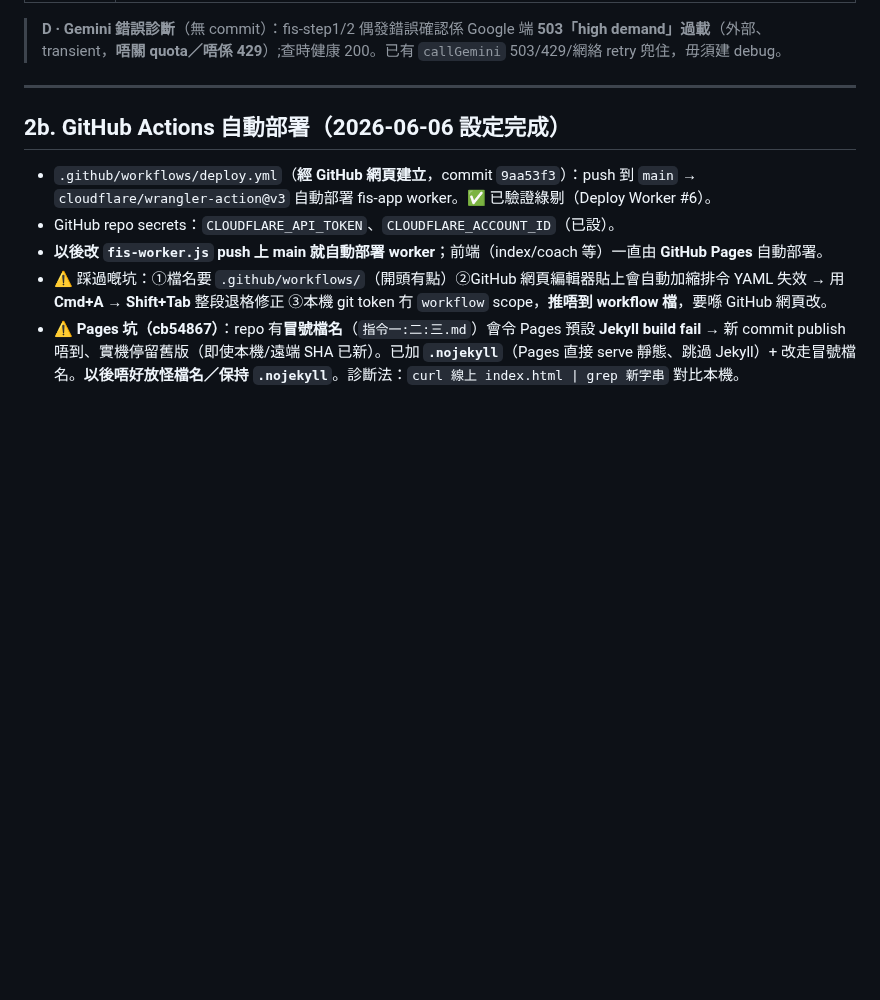
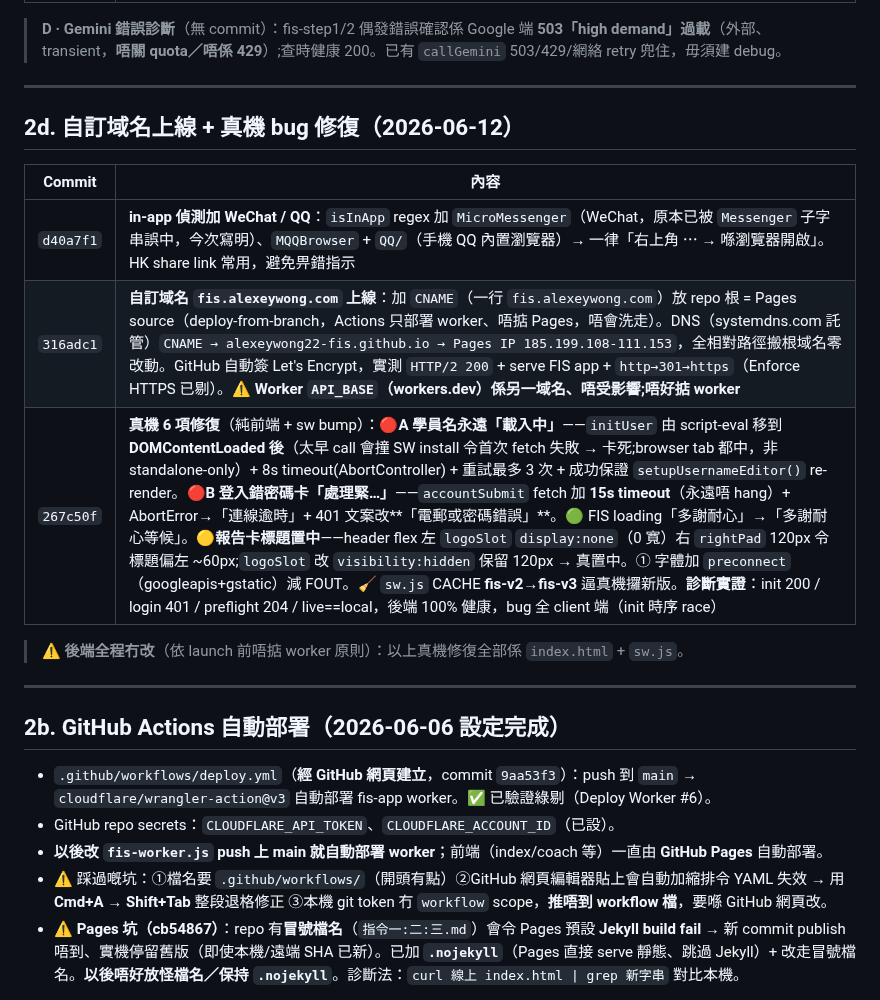
Before and after one commit to alexeywong22-fis/fis-app, a Markdown page: CONTEXT.md, the part around the change. Drawn GitHub-style; blank space fills up the shorter version.

Commit message:
CONTEXT.md：記錄域名上線（CNAME）+ WeChat/QQ 偵測 + 真機 6 項修復
Co-Authored-By: Claude Opus 4.8 (1M context) <noreply@anthropic.com>

```diff
--- a/CONTEXT.md
+++ b/CONTEXT.md
@@ -97,6 +97,18 @@
 
 ---
 
+## 2d. 自訂域名上線 + 真機 bug 修復（2026-06-12）
+
+| Commit | 內容 |
+|---|---|
+| `d40a7f1` | **in-app 偵測加 WeChat / QQ**：`isInApp` regex 加 `MicroMessenger`（WeChat，原本已被 `Messenger` 子字串誤中，今次寫明）、`MQQBrowser` + `QQ/`（手機 QQ 內置瀏覽器）→ 一律「右上角 ⋯ → 喺瀏覽器開啟」。HK share link 常用，避免畀錯指示 |
+| `316adc1` | **自訂域名 `fis.alexeywong.com` 上線**：加 `CNAME`（一行 `fis.alexeywong.com`）放 repo 根 = Pages source（deploy-from-branch，Actions 只部署 worker、唔掂 Pages，唔會洗走）。DNS（systemdns.com 託管）`CNAME → alexeywong22-fis.github.io → Pages IP 185.199.108-111.153`，全相對路徑搬根域名零改動。GitHub 自動簽 Let's Encrypt，實測 `HTTP/2 200` + serve FIS app + `http→301→https`（Enforce HTTPS 已剔）。⚠️ **Worker `API_BASE`（workers.dev）係另一域名、唔受影響;唔好掂 worker** |
+| `267c50f` | **真機 6 項修復**（純前端 + sw bump）：🔴**A 學員名永遠「載入中」**——`initUser` 由 script-eval 移到 **DOMContentLoaded 後**（太早 call 會撞 SW install 令首次 fetch 失敗 → 卡死;browser tab 都中，非 standalone-only）+ 8s timeout(AbortController) + 重試最多 3 次 + 成功保證 `setupUsernameEditor()` re-render。🔴**B 登入錯密碼卡「處理緊…」**——`accountSubmit` fetch 加 **15s timeout**（永遠唔 hang）+ AbortError→「連線逾時」+ 401 文案改**「電郵或密碼錯誤」**。🟢 FIS loading「多謝耐心」→「多謝耐心等候」。🟡**報告卡標題置中**——header flex 左 `logoSlot` `display:none`（0 寬）右 `rightPad` 120px 令標題偏左 ~60px;`logoSlot` 改 `visibility:hidden` 保留 120px → 真置中。① 字體加 `preconnect`（googleapis+gstatic）減 FOUT。🧹 `sw.js` CACHE **fis-v2→fis-v3** 逼真機攞新版。**診斷實證**：init 200 / login 401 / preflight 204 / live==local，後端 100% 健康，bug 全 client 端（init 時序 race）|
+
+> ⚠️ **後端全程冇改**（依 launch 前唔掂 worker 原則）：以上真機修復全部係 `index.html` + `sw.js`。
+
+---
+
 ## 2b. GitHub Actions 自動部署（2026-06-06 設定完成）
 
 - `.github/workflows/deploy.yml`（**經 GitHub 網頁建立**，commit `9aa53f3`）：push 到 `main` → `cloudflare/wrangler-action@v3` 自動部署 fis-app worker。✅ 已驗證綠剔（Deploy Worker #6）。
```
